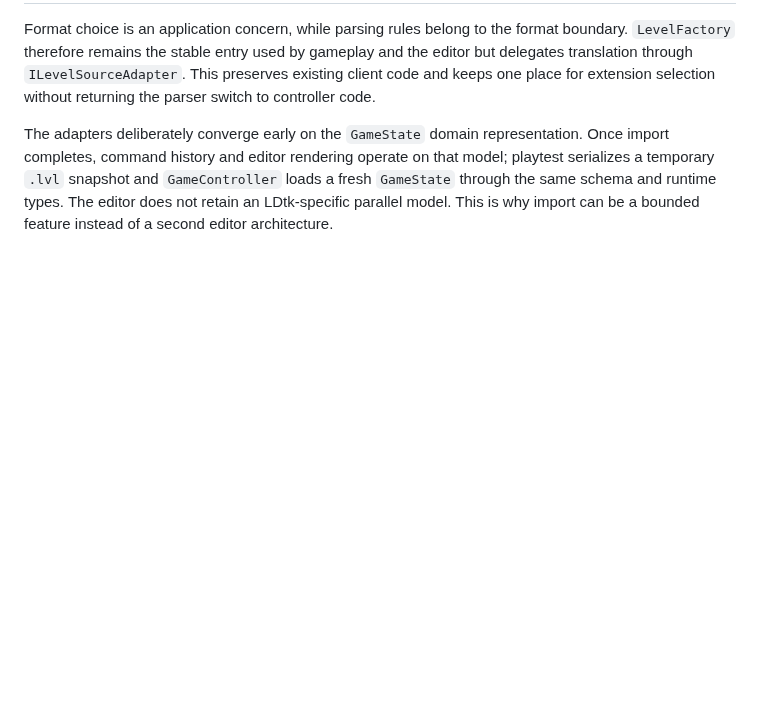
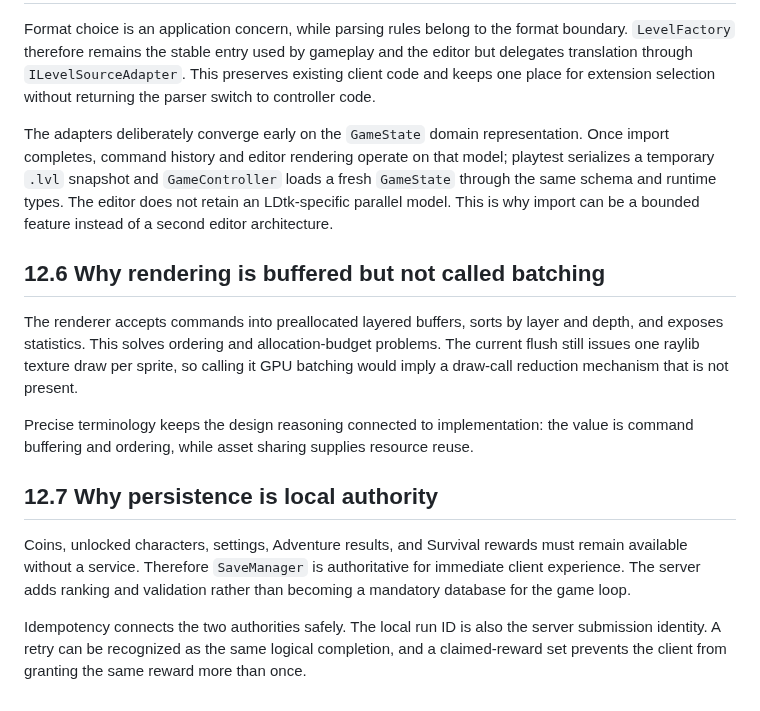
Before and after one commit to kietanhnguyen2007/CS202-FinalProject, a Markdown page: AppleKnightAdventure_Design_Report.md, the part around the change. Drawn GitHub-style; blank space fills up the shorter version.

Commit message:
docs(report): add part 51/60 - 12.6 Why rendering is buffered but not called batching

```diff
--- a/AppleKnightAdventure_Design_Report.md
+++ b/AppleKnightAdventure_Design_Report.md
@@ -1405,3 +1405,15 @@ This reuse makes cross-surface lifecycle handling important. Adventure clears re
 Format choice is an application concern, while parsing rules belong to the format boundary. `LevelFactory` therefore remains the stable entry used by gameplay and the editor but delegates translation through `ILevelSourceAdapter`. This preserves existing client code and keeps one place for extension selection without returning the parser switch to controller code.
 
 The adapters deliberately converge early on the `GameState` domain representation. Once import completes, command history and editor rendering operate on that model; playtest serializes a temporary `.lvl` snapshot and `GameController` loads a fresh `GameState` through the same schema and runtime types. The editor does not retain an LDtk-specific parallel model. This is why import can be a bounded feature instead of a second editor architecture.
+
+## 12.6 Why rendering is buffered but not called batching
+
+The renderer accepts commands into preallocated layered buffers, sorts by layer and depth, and exposes statistics. This solves ordering and allocation-budget problems. The current flush still issues one raylib texture draw per sprite, so calling it GPU batching would imply a draw-call reduction mechanism that is not present.
+
+Precise terminology keeps the design reasoning connected to implementation: the value is command buffering and ordering, while asset sharing supplies resource reuse.
+
+## 12.7 Why persistence is local authority
+
+Coins, unlocked characters, settings, Adventure results, and Survival rewards must remain available without a service. Therefore `SaveManager` is authoritative for immediate client experience. The server adds ranking and validation rather than becoming a mandatory database for the game loop.
+
+Idempotency connects the two authorities safely. The local run ID is also the server submission identity. A retry can be recognized as the same logical completion, and a claimed-reward set prevents the client from granting the same reward more than once.
```
